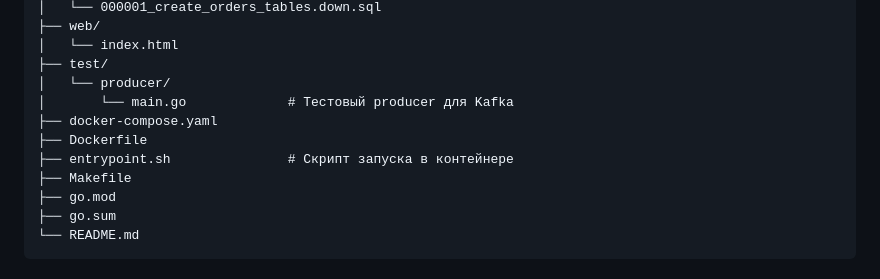
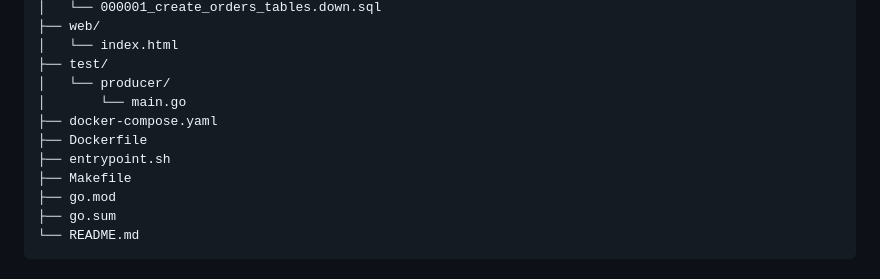
Before and after one commit to Nishiramirai/wb_tech_L0, a Markdown page: README.md, the part around the change. GitHub-like rendering.

```diff
--- a/README.md
+++ b/README.md
@@ -42,10 +42,10 @@ wb-orders-service/
 │   └── index.html
 ├── test/
 │   └── producer/
-│       └── main.go             # Тестовый producer для Kafka
+│       └── main.go
 ├── docker-compose.yaml
 ├── Dockerfile
-├── entrypoint.sh               # Скрипт запуска в контейнере
+├── entrypoint.sh
 ├── Makefile
 ├── go.mod
 ├── go.sum
```
